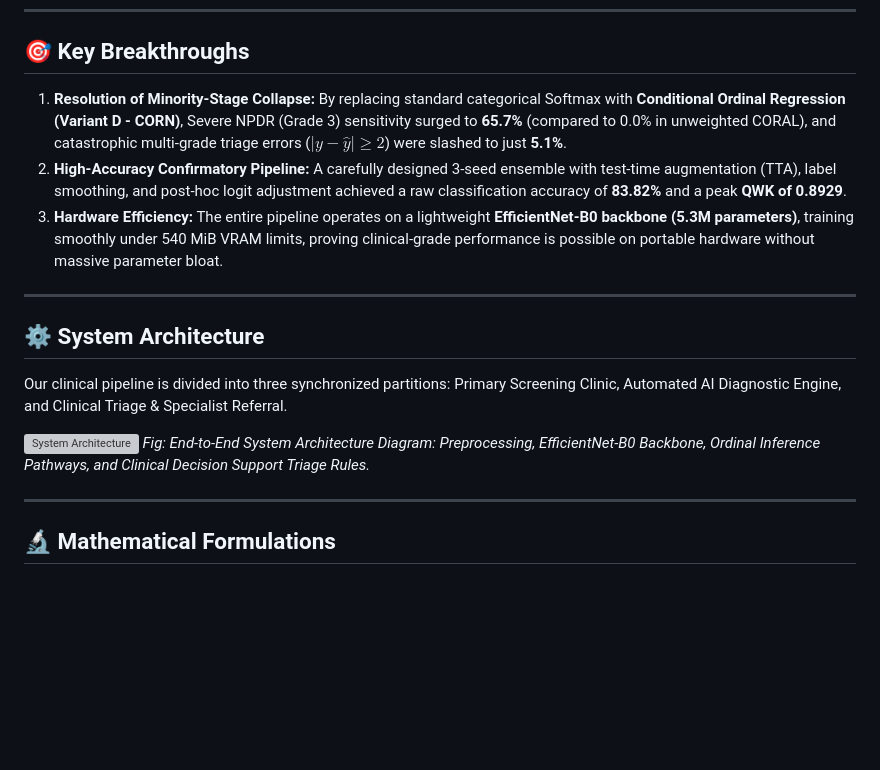
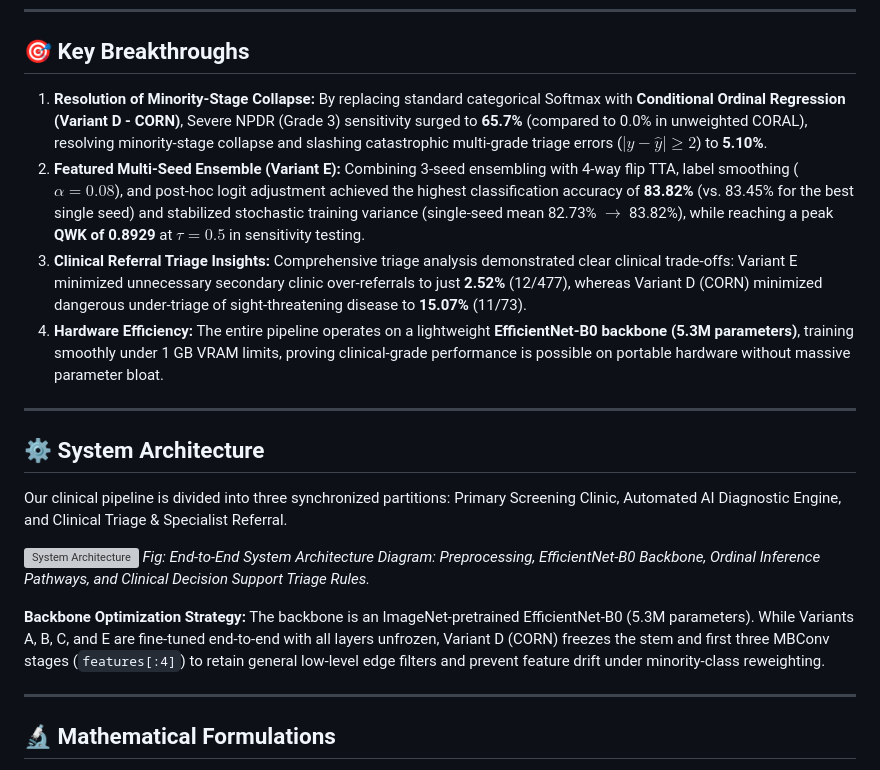
Before and after one commit to Aaryan89/Diabetic_Retinopathy_Research, a Markdown page: README.md, the part around one of its changes. Drawn GitHub-style; blank space fills up the shorter version; grey boxes are pictures that could not be loaded.

```diff
--- a/README.md
+++ b/README.md
@@ -26,9 +26,10 @@ This project implements and evaluates distance-aware, rank-consistent ordinal fo
 
 ## 🎯 Key Breakthroughs
 
-1. **Resolution of Minority-Stage Collapse:** By replacing standard categorical Softmax with **Conditional Ordinal Regression (Variant D - CORN)**, Severe NPDR (Grade 3) sensitivity surged to **65.7%** (compared to 0.0% in unweighted CORAL), and catastrophic multi-grade triage errors ($|y - \hat{y}| \ge 2$) were slashed to just **5.1%**.
-2. **High-Accuracy Confirmatory Pipeline:** A carefully designed 3-seed ensemble with test-time augmentation (TTA), label smoothing, and post-hoc logit adjustment achieved a raw classification accuracy of **83.82%** and a peak **QWK of 0.8929**.
-3. **Hardware Efficiency:** The entire pipeline operates on a lightweight **EfficientNet-B0 backbone (5.3M parameters)**, training smoothly under 540 MiB VRAM limits, proving clinical-grade performance is possible on portable hardware without massive parameter bloat.
+1. **Resolution of Minority-Stage Collapse:** By replacing standard categorical Softmax with **Conditional Ordinal Regression (Variant D - CORN)**, Severe NPDR (Grade 3) sensitivity surged to **65.7%** (compared to 0.0% in unweighted CORAL), resolving minority-stage collapse and slashing catastrophic multi-grade triage errors ($|y - \hat{y}| \ge 2$) to **5.10%**.
+2. **Featured Multi-Seed Ensemble (Variant E):** Combining 3-seed ensembling with 4-way flip TTA, label smoothing ($\alpha = 0.08$), and post-hoc logit adjustment achieved the highest classification accuracy of **83.82%** (vs. 83.45% for the best single seed) and stabilized stochastic training variance (single-seed mean 82.73% $\rightarrow$ 83.82%), while reaching a peak **QWK of 0.8929** at $\tau = 0.5$ in sensitivity testing.
+3. **Clinical Referral Triage Insights:** Comprehensive triage analysis demonstrated clear clinical trade-offs: Variant E minimized unnecessary secondary clinic over-referrals to just **2.52%** (12/477), whereas Variant D (CORN) minimized dangerous under-triage of sight-threatening disease to **15.07%** (11/73).
+4. **Hardware Efficiency:** The entire pipeline operates on a lightweight **EfficientNet-B0 backbone (5.3M parameters)**, training smoothly under 1 GB VRAM limits, proving clinical-grade performance is possible on portable hardware without massive parameter bloat.
 
 ---
 
@@ -38,6 +39,8 @@ Our clinical pipeline is divided into three synchronized partitions: Primary Scr
 
 ![System Architecture](submission/results/system_architecture.png)
 *Fig: End-to-End System Architecture Diagram: Preprocessing, EfficientNet-B0 Backbone, Ordinal Inference Pathways, and Clinical Decision Support Triage Rules.*
+
+**Backbone Optimization Strategy:** The backbone is an ImageNet-pretrained EfficientNet-B0 (5.3M parameters). While Variants A, B, C, and E are fine-tuned end-to-end with all layers unfrozen, Variant D (CORN) freezes the stem and first three MBConv stages (`features[:4]`) to retain general low-level edge filters and prevent feature drift under minority-class reweighting.
 
 ---
 
```
Also changed, not shown: other parts of README.md (+23 -9 lines).
